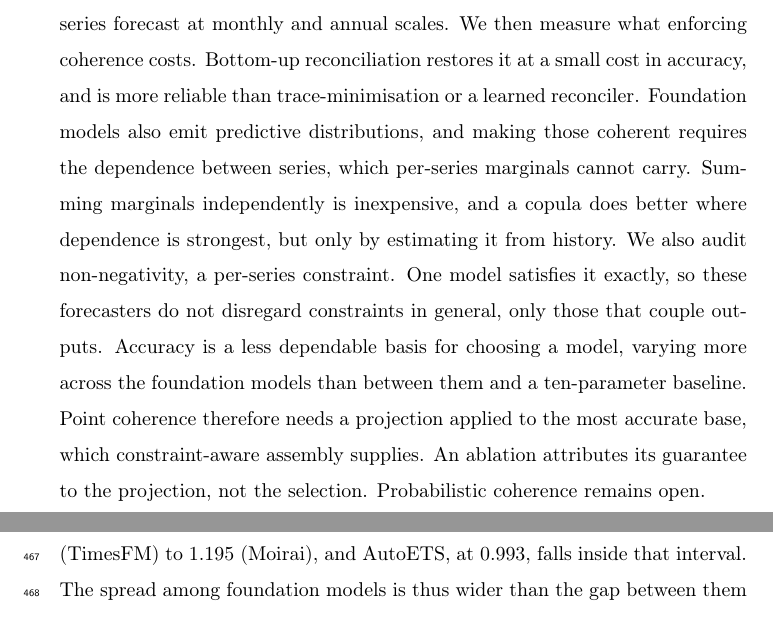
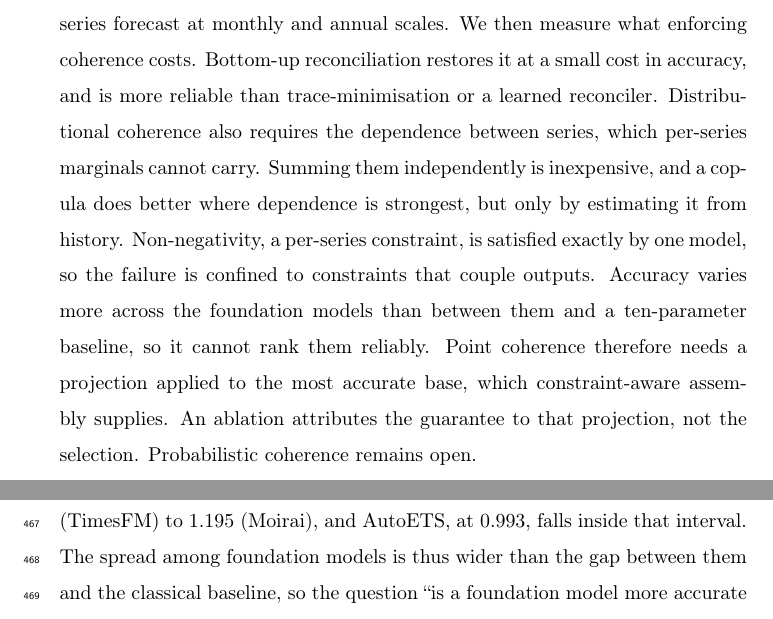
Before and after one commit to msicilia/tsfm-coherence-audit, a LaTeX paper (paper/main.tex): two parts of pages 1 and 20 of 35, joined at a grey line, cut so that both start at the same text. Compiled offline with pdfLaTeX.

Commit message:
Abstract: trim the second half to findings

```diff
--- a/paper/main.tex
+++ b/paper/main.tex
@@ -68,17 +68,15 @@ accuracy and size. The classical and jointly trained models fail at comparable r
 and so does a single series forecast at monthly and annual scales. We then measure what
 enforcing coherence costs. Bottom-up reconciliation restores it at a small cost in
 accuracy, and is more reliable than trace-minimisation or a learned reconciler.
-Foundation models also emit predictive distributions, and making those coherent requires
-the dependence between series, which per-series marginals cannot carry. Summing
-marginals independently is inexpensive, and a copula does better where dependence is
-strongest, but only by estimating it from history. We also audit non-negativity, a
-per-series constraint. One model satisfies it exactly, so these forecasters do not
-disregard constraints in general, only those that couple outputs. Accuracy is a less
-dependable basis for choosing a model, varying more across the foundation models than between
-them and a ten-parameter baseline. Point coherence therefore needs a projection
-applied to the most accurate base, which constraint-aware assembly supplies. An ablation
-attributes its guarantee to the projection, not the selection. Probabilistic coherence
-remains open.
+Distributional coherence also requires the dependence between series, which per-series
+marginals cannot carry. Summing them independently is inexpensive, and a copula does
+better where dependence is strongest, but only by estimating it from history.
+Non-negativity, a per-series constraint, is satisfied exactly by one model, so the
+failure is confined to constraints that couple outputs. Accuracy varies more across the
+foundation models than between them and a ten-parameter baseline, so it cannot rank them
+reliably. Point coherence therefore needs a projection applied to the most accurate
+base, which constraint-aware assembly supplies. An ablation attributes the guarantee to
+that projection, not the selection. Probabilistic coherence remains open.
 \end{abstract}
 
 \begin{keyword}
```
